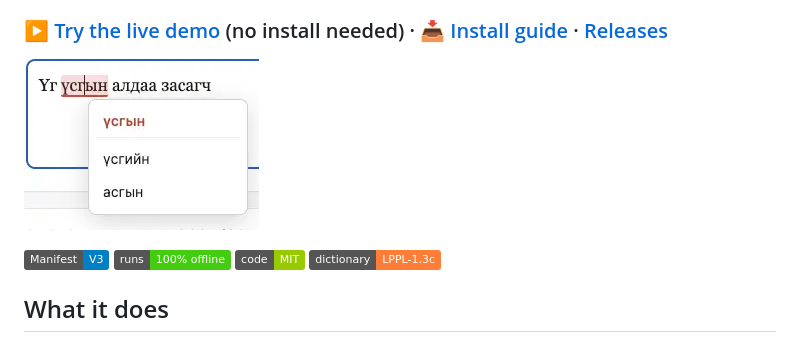
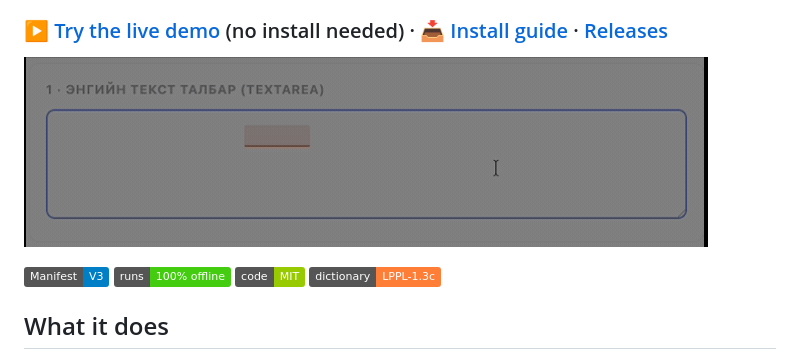
Before and after one commit to temuulennibno/mongolian-grammar-checker, a Markdown page: README.md, the part around the change. Drawn GitHub-style; pictures changed too: assets/demo.gif (added); badges without logos.

Commit message:
Add animated demo GIF as the README hero (EN + MN)

```diff
--- a/README.md
+++ b/README.md
@@ -9,7 +9,7 @@ WebAssembly.
 
 ### ▶️ [Try the live demo](https://temuulennibno.github.io/mongolian-grammar-checker/) (no install needed) · 📥 [Install guide](INSTALL.md) · [Releases](https://github.com/temuulennibno/mongolian-grammar-checker/releases)
 
-![Mongolian Spell Checker in action](assets/preview.png)
+![Mongolian Spell Checker in action](assets/demo.gif)
 
 ![Manifest V3](https://img.shields.io/badge/Manifest-V3-blue)
 ![Offline](https://img.shields.io/badge/runs-100%25%20offline-success)
```
Also changed, not shown: README.mn.md (+1 -1 lines).
